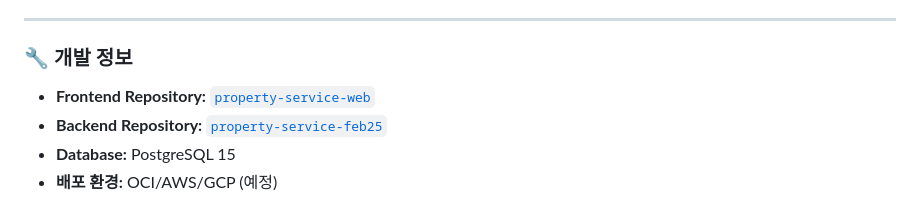
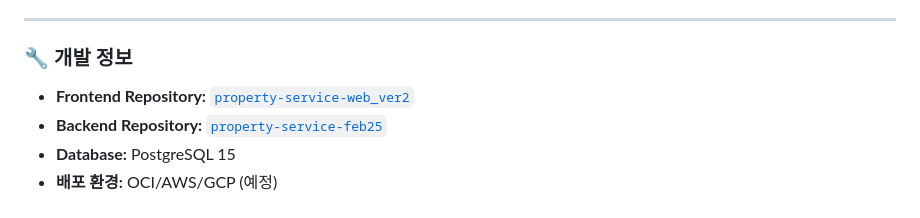
Before and after one commit to jaehyuk-dev/property_service_web_ver2, a Markdown page: README.md, the part around the change. Rendered like a GitHub page.

```diff
--- a/README.md
+++ b/README.md
@@ -327,7 +327,7 @@ Property Service는 위의 문제점들을 다음과 같이 해결합니다:
 
 ### 🔧 개발 정보
 
-- **Frontend Repository:** [`property-service-web`](https://github.com/jaehyuk-dev/property_service_web)
+- **Frontend Repository:** [`property-service-web_ver2`](https://github.com/jaehyuk-dev/property_service_web_ver2)
 - **Backend Repository:** [`property-service-feb25`](https://github.com/jaehyuk-dev/property_service_feb25)
 - **Database:** PostgreSQL 15
 - **배포 환경:** OCI/AWS/GCP (예정)
```
